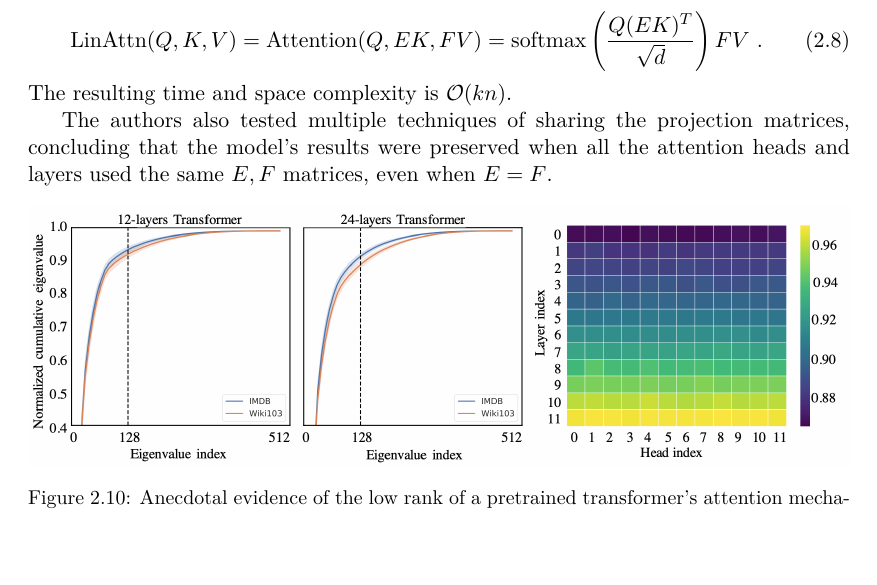
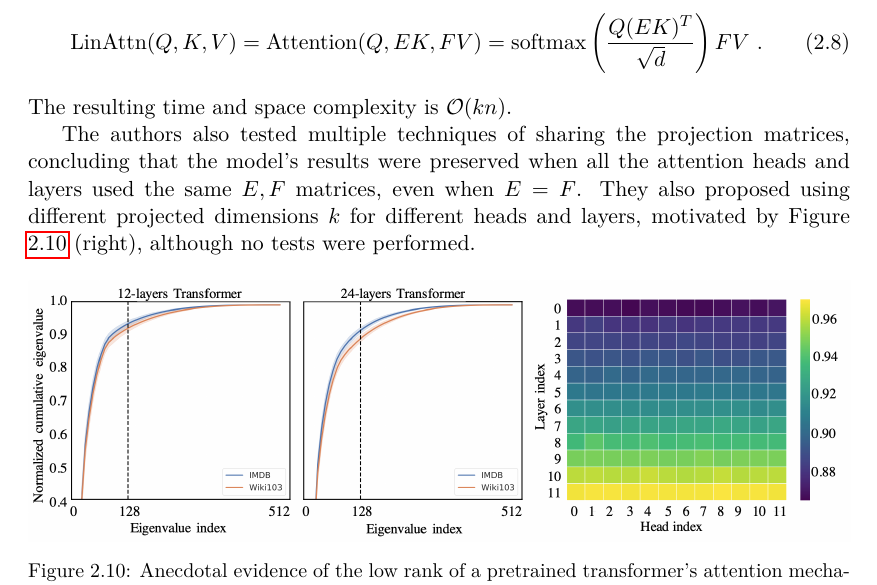
Before and after one commit to alexandergazo/master-thesis, a LaTeX thesis (thesis.tex, which reads text/chap_document_retrieval.tex): part of page 32 of 46, cut so that both start at the same text. Compiled offline with pdfLaTeX.

Commit message:
update linformer

```diff
--- a/text/chap_document_retrieval.tex
+++ b/text/chap_document_retrieval.tex
@@ -360,6 +360,7 @@ The attention mechanism itself is changed only by introducing non-trainable proj
 The resulting time and space complexity is $\bigO(kn)$.
 
 The authors also tested multiple techniques of sharing the projection matrices, concluding that the model's results were preserved when all the attention heads and layers used the same $E,F$ matrices, even when $E=F$.
+They also proposed using different projected dimensions $k$ for different heads and layers, motivated by Figure \ref{fig:linformer_lowrank} (right), although no tests were performed.
 
 \begin{figure}[!htb]
         \centering
```
